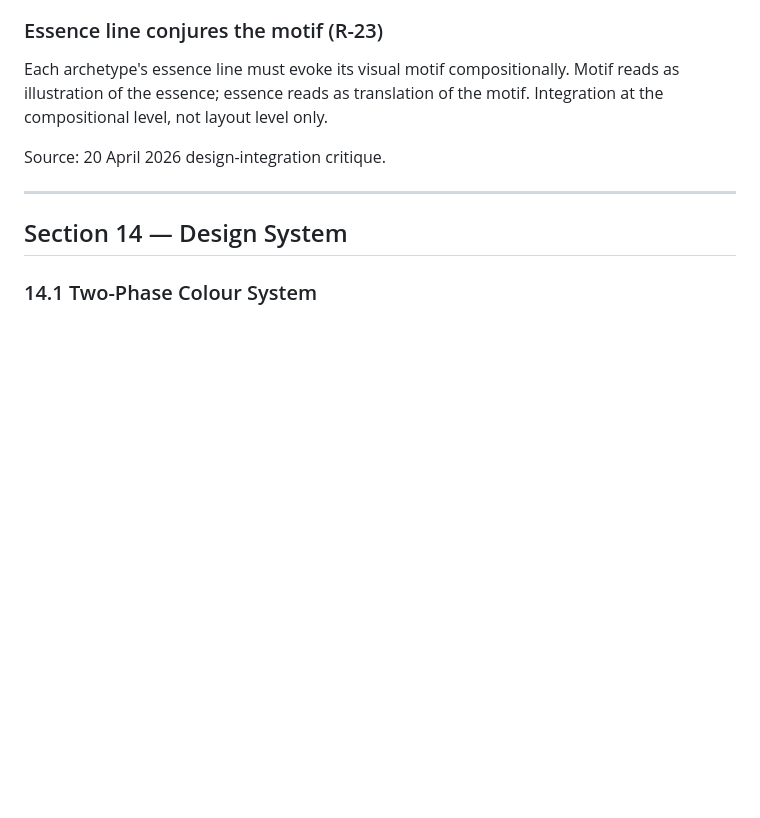
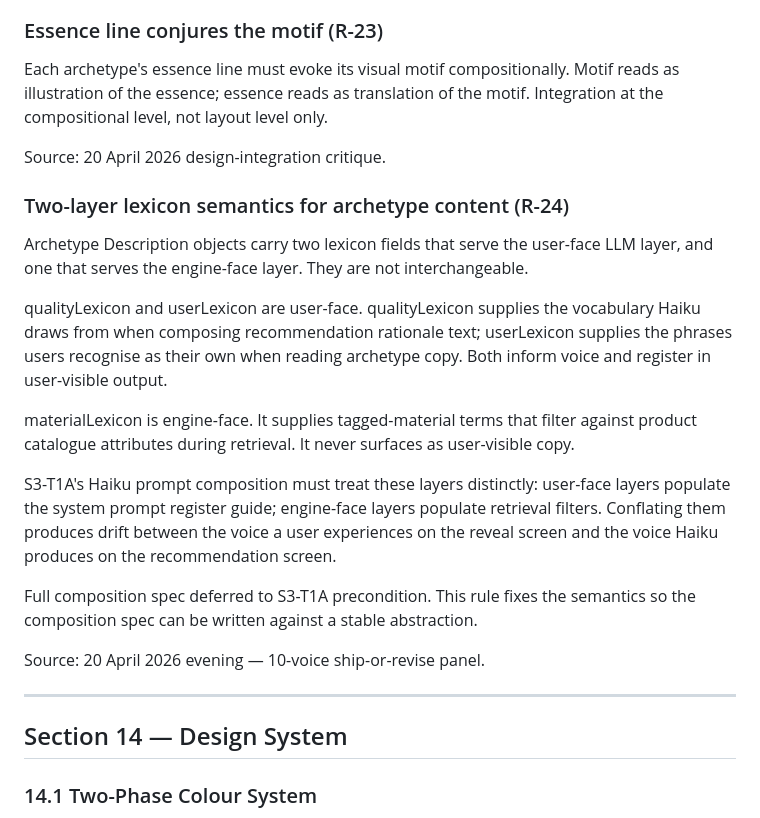
Before and after one commit to DrCantrip/nook, a Markdown page: docs/CORNR_CANONICAL.md, the part around one of its changes. Drawn GitHub-style; blank space fills up the shorter version.

```diff
--- a/docs/CORNR_CANONICAL.md
+++ b/docs/CORNR_CANONICAL.md
@@ -1389,6 +1401,20 @@ Each archetype's essence line must evoke its visual motif compositionally. Motif
 
 Source: 20 April 2026 design-integration critique.
 
+### Two-layer lexicon semantics for archetype content (R-24)
+
+Archetype Description objects carry two lexicon fields that serve the user-face LLM layer, and one that serves the engine-face layer. They are not interchangeable.
+
+qualityLexicon and userLexicon are user-face. qualityLexicon supplies the vocabulary Haiku draws from when composing recommendation rationale text; userLexicon supplies the phrases users recognise as their own when reading archetype copy. Both inform voice and register in user-visible output.
+
+materialLexicon is engine-face. It supplies tagged-material terms that filter against product catalogue attributes during retrieval. It never surfaces as user-visible copy.
+
+S3-T1A's Haiku prompt composition must treat these layers distinctly: user-face layers populate the system prompt register guide; engine-face layers populate retrieval filters. Conflating them produces drift between the voice a user experiences on the reveal screen and the voice Haiku produces on the recommendation screen.
+
+Full composition spec deferred to S3-T1A precondition. This rule fixes the semantics so the composition spec can be written against a stable abstraction.
+
+Source: 20 April 2026 evening — 10-voice ship-or-revise panel.
+
 ---
 
 ## Section 14 — Design System
```
Also changed, not shown: other parts of docs/CORNR_CANONICAL.md (+12 -0 lines), docs/DECISIONS_LOG.md (+10 -0 lines).
